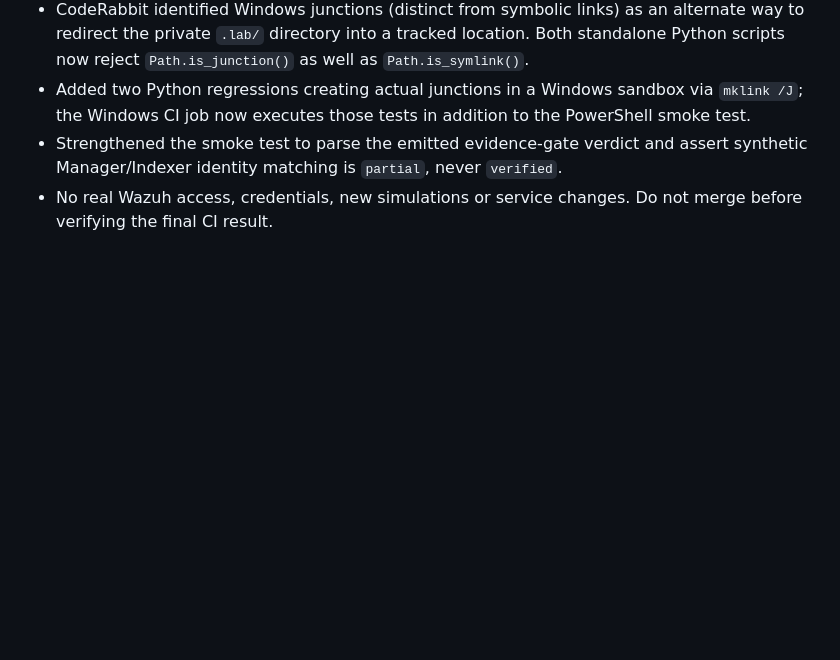
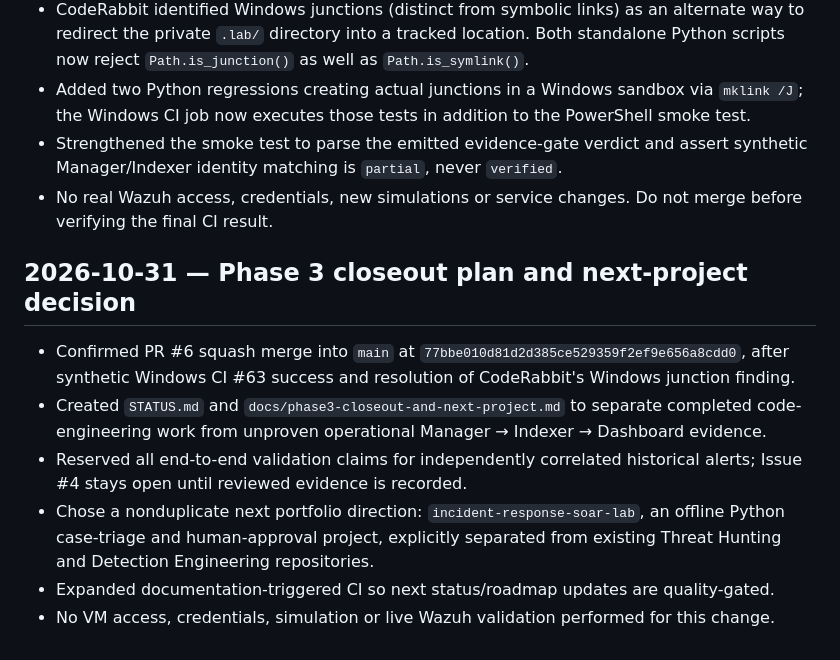
Before and after one commit to raphaelguterres/detection-engineering-blue-team, a Markdown page: docs/phase3-engineering-journal.md, the part around the change. GitHub-like rendering; blank space fills up the shorter version.

Commit message:
Align README, CI and engineering journal with Phase 3 handoff

```diff
--- a/docs/phase3-engineering-journal.md
+++ b/docs/phase3-engineering-journal.md
@@ -80,3 +80,12 @@ Each future PR should include its objective, risk, tests, observed outcomes, rol
 - Added two Python regressions creating actual junctions in a Windows sandbox via `mklink /J`; the Windows CI job now executes those tests in addition to the PowerShell smoke test.
 - Strengthened the smoke test to parse the emitted evidence-gate verdict and assert synthetic Manager/Indexer identity matching is `partial`, never `verified`.
 - No real Wazuh access, credentials, new simulations or service changes. Do not merge before verifying the final CI result.
+
+## 2026-10-31 — Phase 3 closeout plan and next-project decision
+
+- Confirmed PR #6 squash merge into `main` at `77bbe010d81d2d385ce529359f2ef9e656a8cdd0`, after synthetic Windows CI #63 success and resolution of CodeRabbit's Windows junction finding.
+- Created `STATUS.md` and `docs/phase3-closeout-and-next-project.md` to separate completed code-engineering work from unproven operational Manager → Indexer → Dashboard evidence.
+- Reserved all end-to-end validation claims for independently correlated historical alerts; Issue #4 stays open until reviewed evidence is recorded.
+- Chose a nonduplicate next portfolio direction: `incident-response-soar-lab`, an offline Python case-triage and human-approval project, explicitly separated from existing Threat Hunting and Detection Engineering repositories.
+- Expanded documentation-triggered CI so next status/roadmap updates are quality-gated.
+- No VM access, credentials, simulation or live Wazuh validation performed for this change.
```
